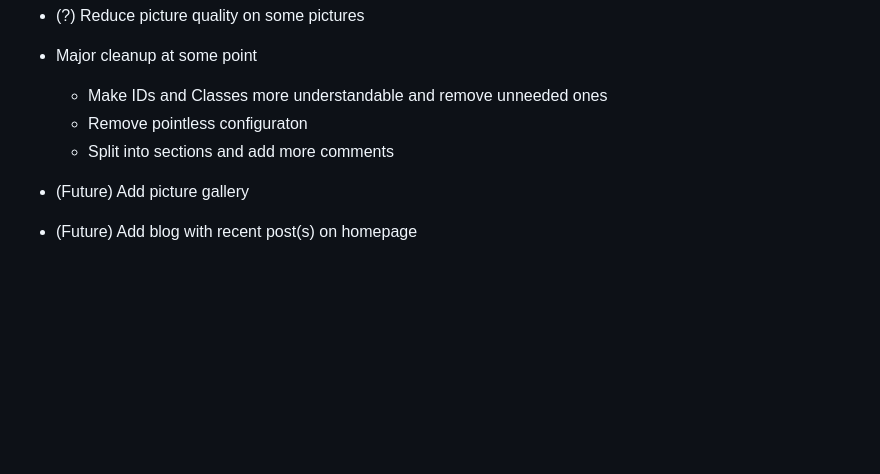
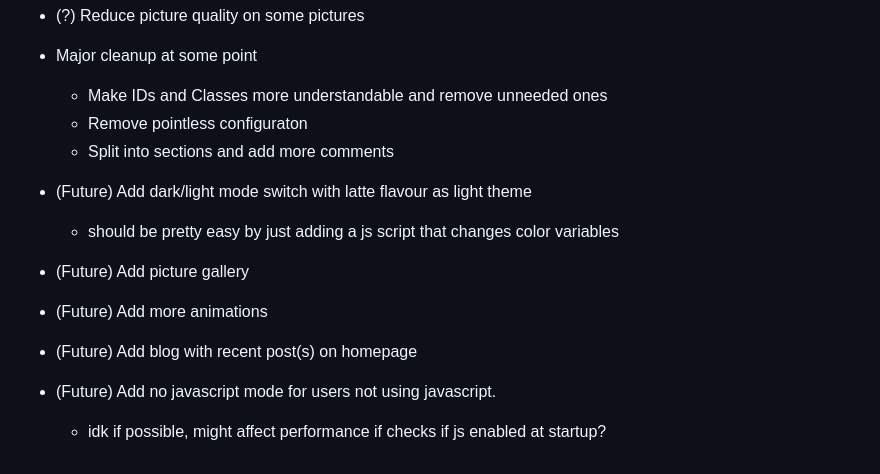
Before and after one commit to saunakatti/saunakatti.github.io, a Markdown page: README.md, the part around the change printed below. Rendered like a GitHub page; blank space fills up the shorter version.

```diff
--- a/README.md
+++ b/README.md
@@ -32,8 +37,16 @@ Uses Mocha pallette of [Catppuccin](https://github.com/catppuccin/catppuccin) fo
   - Remove pointless configuraton
   - Split into sections and add more comments
 
+- (Future) Add dark/light mode switch with latte flavour as light theme
+  - should be pretty easy by just adding a js script that changes color variables
+
 - (Future) Add picture gallery
+
+- (Future) Add more animations
 
 - (Future) Add blog with recent post(s) on homepage
 
+- (Future) Add no javascript mode for users not using javascript.
+  - idk if possible, might affect performance if checks if js enabled at startup?
+
 <!-- gaming related stuff, smp?? -->
```
Also changed, not shown: other parts of README.md (+5 -0 lines), assets/images/preview1_desktop.png (added), assets/images/preview1_mobile.jpg (added).
